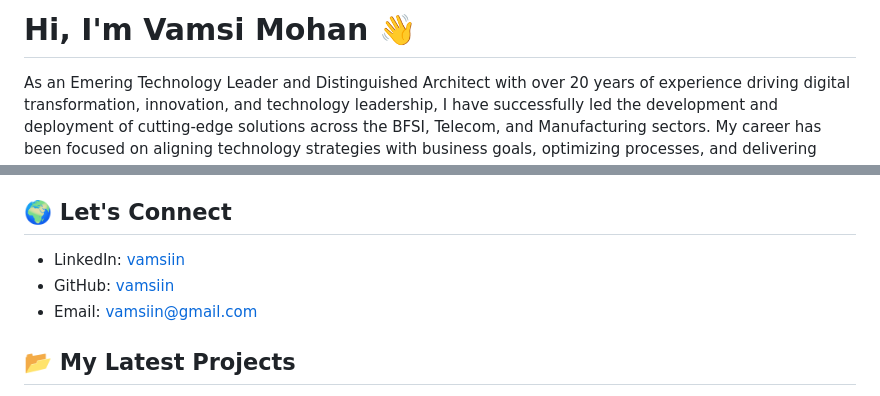
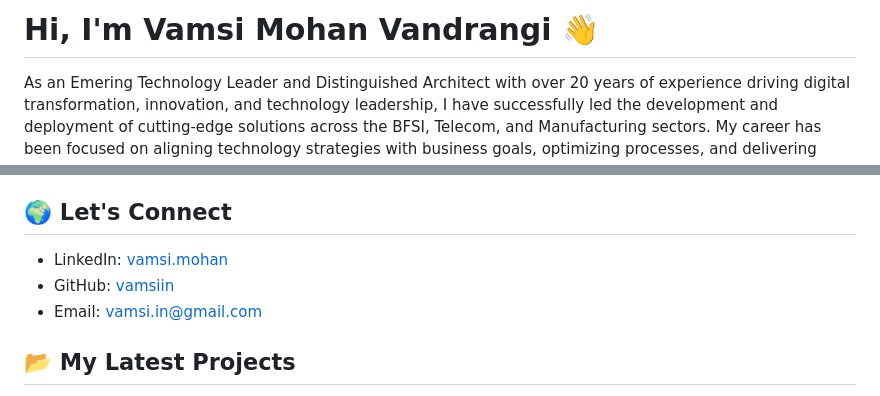
Before and after one commit to vamsiin/vamsiin.github.io, a Markdown page: README.md, 2 parts joined by grey strips. Drawn GitHub-style.

```diff
--- a/README.md
+++ b/README.md
@@ -1,4 +1,4 @@
-# Hi, I'm Vamsi Mohan 👋
+# Hi, I'm Vamsi Mohan Vandrangi 👋
 
 As an Emering Technology Leader and Distinguished Architect with over 20 years of experience driving digital transformation, innovation, and technology leadership, I have successfully led the development and deployment of cutting-edge solutions across the BFSI, Telecom, and Manufacturing sectors. My career has been focused on aligning technology strategies with business goals, optimizing processes, and delivering scalable, secure, and high-performing systems.
 
@@ -23,9 +23,9 @@ Specialties: • Technology Strategy & Leadership • Product Engineering • En
 - **Rust Programming Language**
 
 ## 🌍 Let's Connect
-- LinkedIn: [vamsiin](https://www.linkedin.com/in/vamsimohan)
+- LinkedIn: [vamsi.mohan](https://www.linkedin.com/in/vamsimohan)
 - GitHub: [vamsiin](https://github.com/vamsiin)
-- Email: [vamsiin@gmail.com](mailto:vamsi.in@gmail.com)
+- Email: [vamsi.in@gmail.com](mailto:vamsi.in@gmail.com)
 
 ## 📂 My Latest Projects
 - [Project 1](https://github.com/vamsiin/project1) - A cloud-based application to...
```
